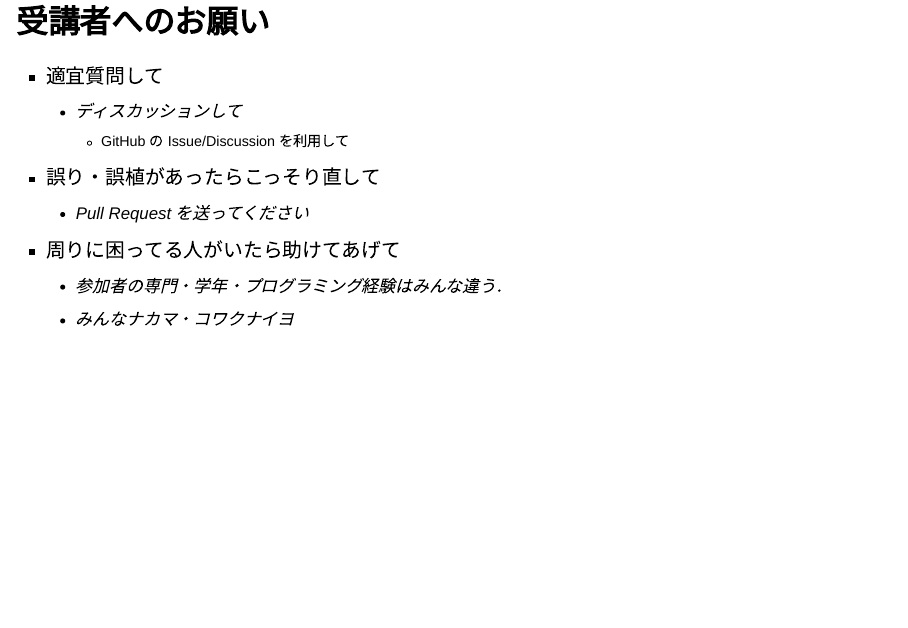
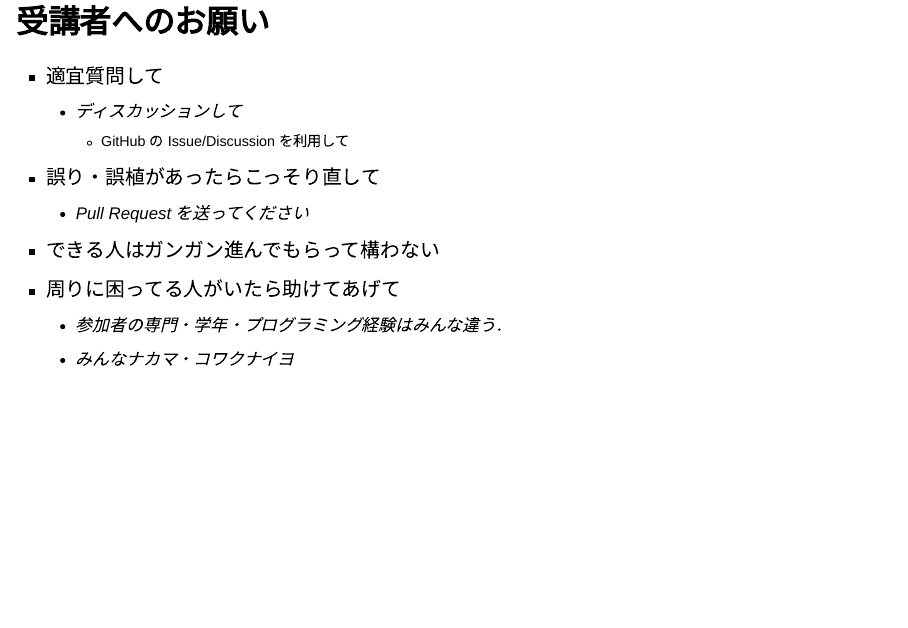
Before and after one commit to AtelierArith/intro2software_with_julia, a Quarto document (part1/lecture.qmd): page 4 of 63. Rendered offline with R 4.5, knitr and Pandoc in place of Quarto, with nearby package versions; drawn as Slidy slides in place of the format the file asks for.

```diff
--- a/part1/lecture.qmd
+++ b/part1/lecture.qmd
@@ -51,6 +51,7 @@
     - GitHub の Issue/Discussion を利用して
 - 誤り・誤植があったらこっそり直して
   - Pull Request を送ってください
+- できる人はガンガン進んでもらって構わない
 - 周りに困ってる人がいたら助けてあげて
   - 参加者の専門・学年・プログラミング経験はみんな違う．
   - みんなナカマ・コワクナイヨ
```
Also changed, not shown: part1/lecture.qmd (2 more changed lines), 1 other file.
